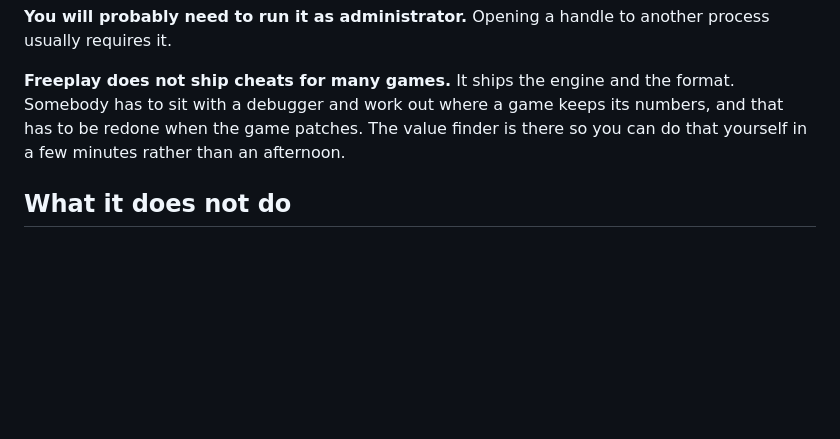
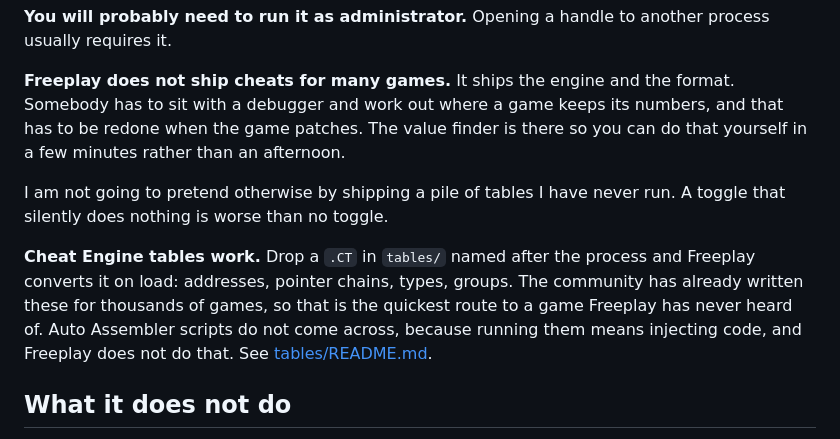
Before and after one commit to antaresjay/freeplay, a Markdown page: README.md, the part around the change. Rendered like a GitHub page; blank space fills up the shorter version.

```diff
--- a/README.md
+++ b/README.md
@@ -106,6 +106,16 @@ format. Somebody has to sit with a debugger and work out where a game keeps its
 numbers, and that has to be redone when the game patches. The value finder is
 there so you can do that yourself in a few minutes rather than an afternoon.
 
+I am not going to pretend otherwise by shipping a pile of tables I have never
+run. A toggle that silently does nothing is worse than no toggle.
+
+**Cheat Engine tables work.** Drop a `.CT` in `tables/` named after the process
+and Freeplay converts it on load: addresses, pointer chains, types, groups. The
+community has already written these for thousands of games, so that is the
+quickest route to a game Freeplay has never heard of. Auto Assembler scripts do
+not come across, because running them means injecting code, and Freeplay does
+not do that. See [tables/README.md](tables/README.md).
+
 ## What it does not do
 
 No genre, and no "installed on" beyond the store name. Steam only keeps genre
```
Also changed, not shown: tables/README.md (+31 -0 lines).
